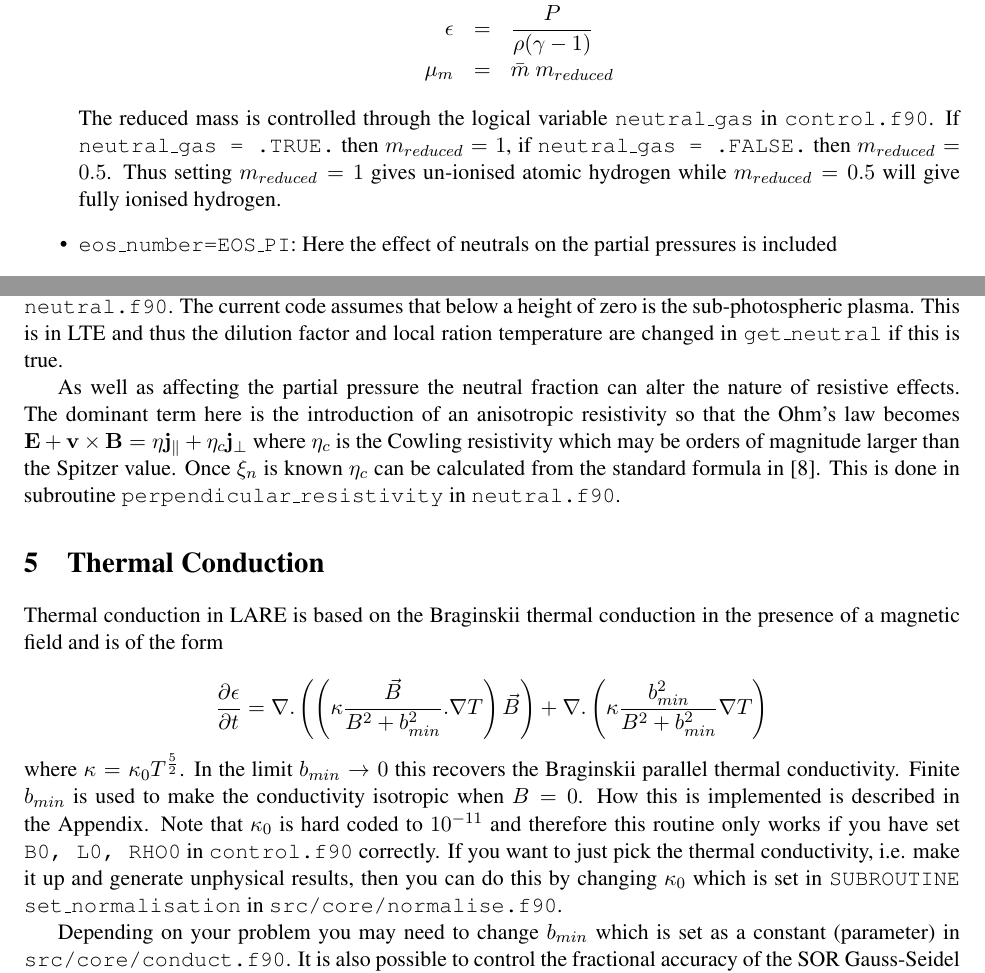
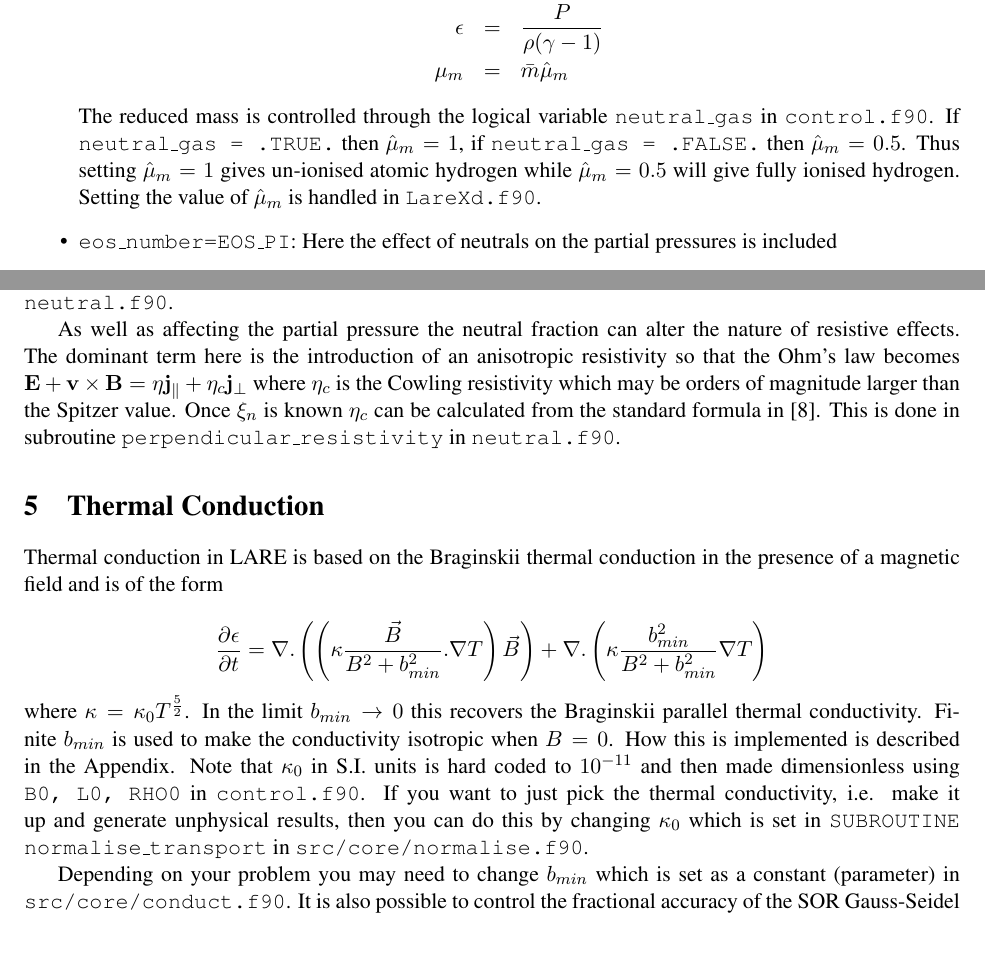
Before and after one commit to Warwick-Plasma/Lare2d, a LaTeX document (Manual/LareXd-manual.tex): two parts of pages 7 and 8 of 27, joined at a grey line, cut so that both start at the same text, the shorter picture padded with empty space. Compiled offline with pdfLaTeX.

Commit message:
Manual updated to the end of section 5

```diff
--- a/Manual/LareXd-manual.tex
+++ b/Manual/LareXd-manual.tex
@@ -232,11 +234,12 @@ If Hall MHD is turned on in \texttt{control.f90} then {\tt lambda\_i} must be sp
 \begin{eqnarray*}
 P&=&\frac{\rho k_{B}T}{\mu_m}\\
 \epsilon&=&\frac{P}{\rho(\gamma-1)}\\
-\mu_m&=&\bar{m}\ m_{reduced}
+\mu_m&=&\bar{m}\hat{\mu}_m
 \end{eqnarray*}
 The reduced mass is controlled through the logical variable {\tt neutral\_gas} in  \texttt{control.f90}. If
-{\tt neutral\_gas = .TRUE.} then $m_{reduced}=1$, if {\tt neutral\_gas = .FALSE.} then $m_{reduced}=0.5$.
-Thus setting $m_{reduced}=1$ gives un-ionised atomic hydrogen while $m_{reduced}=0.5$ will give fully ionised hydrogen.
+{\tt neutral\_gas = .TRUE.} then $\hat{\mu}_m=1$, if {\tt neutral\_gas = .FALSE.} then $\hat{\mu}_m=0.5$.
+Thus setting $\hat{\mu}_m=1$ gives un-ionised atomic hydrogen while $\hat{\mu}_m=0.5$ will give fully ionised hydrogen.
+Setting the value of $\hat{\mu}_m$ is handled in {\tt LareXd.f90}.
 
 \item \texttt{eos\_number=EOS\_PI}: Here the effect of neutrals on the partial pressures is included
 \begin{eqnarray*}
@@ -257,7 +260,7 @@ where $X_i$ is the ionisation energy for hydrogen.
 
 Note that we always assume an ideal gas so the first equation is the same for all options. For an ideal plasma we assume a single ionisation state so that the reduced mass is half the ion mass. If including the effect of neutrals fully one should always use \texttt{eos\_number=EOS\_ION} as the ionisation energy of hydrogen must be taken into account. The second option is therefore never formally correct. It is however retained as the energy equation used in MHD is often missing important sources and sinks and therefore having the option to include this term is sometimes useful for sensitivity studies. This is explained in \cite{flux-emergence}.
 
-All of the above assumes that $\xi_n$ is known. This is specified in \texttt{neutral.f90}. In this version of the code $\xi_n$ is determined from a modified Saha equation based on a three level hydrogen model \cite{brown}. This is therefore only even approximately valid for an averaged quiet solar chromosphere. To change this the routines that need to return, or calculate, a different $\xi_n$ are \texttt{get\_neutral} and \texttt{neutral\_fraction} in \texttt{neutral.f90}. The current code assumes that below a height of zero is the sub-photospheric plasma. This is in LTE and thus the dilution factor and local ration temperature are changed in \texttt{get\_neutral} if this is true.
+All of the above assumes that $\xi_n$ is known. This is specified in \texttt{neutral.f90}. In this version of the code $\xi_n$ is determined from a modified Saha equation based on a three level hydrogen model \cite{brown}. This is therefore only even approximately valid for an averaged quiet solar chromosphere. To change this the routines that need to return, or calculate, a different $\xi_n$ are \texttt{get\_neutral} and \texttt{neutral\_fraction} in \texttt{neutral.f90}.
 
 As well as affecting the partial pressure the neutral fraction can alter the nature of resistive effects. The dominant term here is the introduction of an anisotropic resistivity so that the Ohm's law becomes
 $\mathbf{E}+\mathbf{v}\times\mathbf{B}=\eta \mathbf{j_{\parallel}} + \eta_c \mathbf{j_{\perp}}$
@@ -269,7 +272,8 @@ Thermal conduction in LARE is based on the Braginskii thermal conduction in the
 \[
 \frac{\partial \epsilon}{\partial t} = \nabla . \left(\left(\kappa \frac{\vec{B}}{B^2+b_{min}^2}. \nabla T\right) \vec{B} \right) +  \nabla . \left(\kappa  \frac{b_{min}^2}{B^2+b_{min}^2}  \nabla T \right)
 \]
-where $\kappa = \kappa_0  T^\frac{5}{2}$. In the limit $b_{min}\to 0$ this recovers the Braginskii parallel thermal conductivity. Finite $b_{min}$ is used to make the conductivity isotropic when $B=0$.  How this is implemented is described in the Appendix. Note that $\kappa_0$ is hard coded to $10^{-11}$ and therefore this routine only works if you have set {\tt B0, L0, RHO0} in {\tt control.f90} correctly. If you want to just pick the thermal conductivity, i.e. make it up and generate unphysical results, then you can do this by changing $\kappa_0$ which is set in {\tt SUBROUTINE set\_normalisation} in {\tt src/core/normalise.f90}.
+where $\kappa = \kappa_0  T^\frac{5}{2}$. In the limit $b_{min}\to 0$ this recovers the Braginskii parallel thermal conductivity. Finite $b_{min}$ is used to make the conductivity isotropic when $B=0$.  How this is implemented is described in the Appendix. Note that $\kappa_0$ in S.I. units is hard coded to $10^{-11}$ and then made dimensionless using
+{\tt B0, L0, RHO0} in {\tt control.f90}. If you want to just pick the thermal conductivity, i.e. make it up and generate unphysical results, then you can do this by changing $\kappa_0$ which is set in {\tt SUBROUTINE normalise\_transport} in {\tt src/core/normalise.f90}.
 
 Depending on your problem you may need to change $b_{min}$ which is set as a constant (parameter) in {\tt src/core/conduct.f90}. It is also possible to control the fractional accuracy of the SOR Gauss-Seidel scheme that is used to update the temperature, this is also in {\tt src/core/conduct.f90} and a value of $10^{-5}$ is known to reproduce analytic results well. If runtime becomes an issue this can be reduced but then you will need to test more carefully.
 
```
Also changed, not shown: Manual/LareXd-manual.tex (8 more changed lines).
